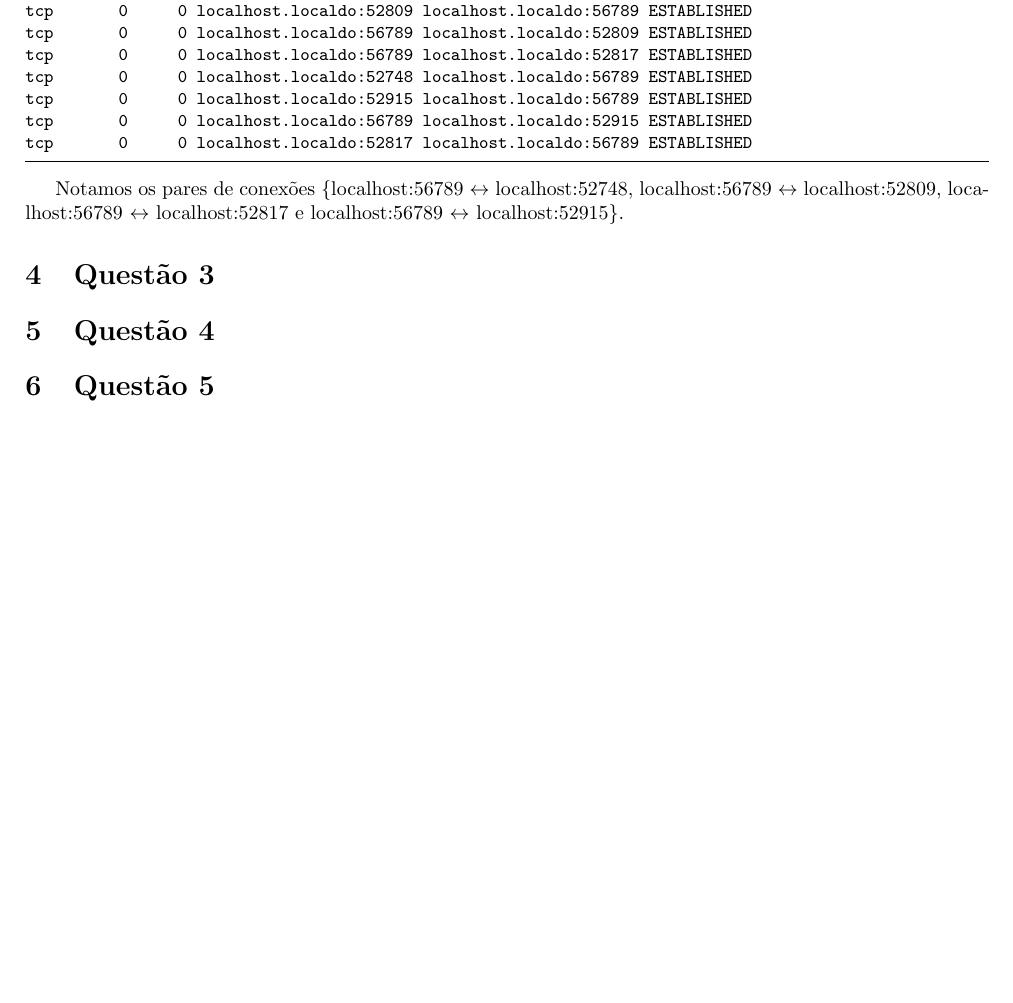
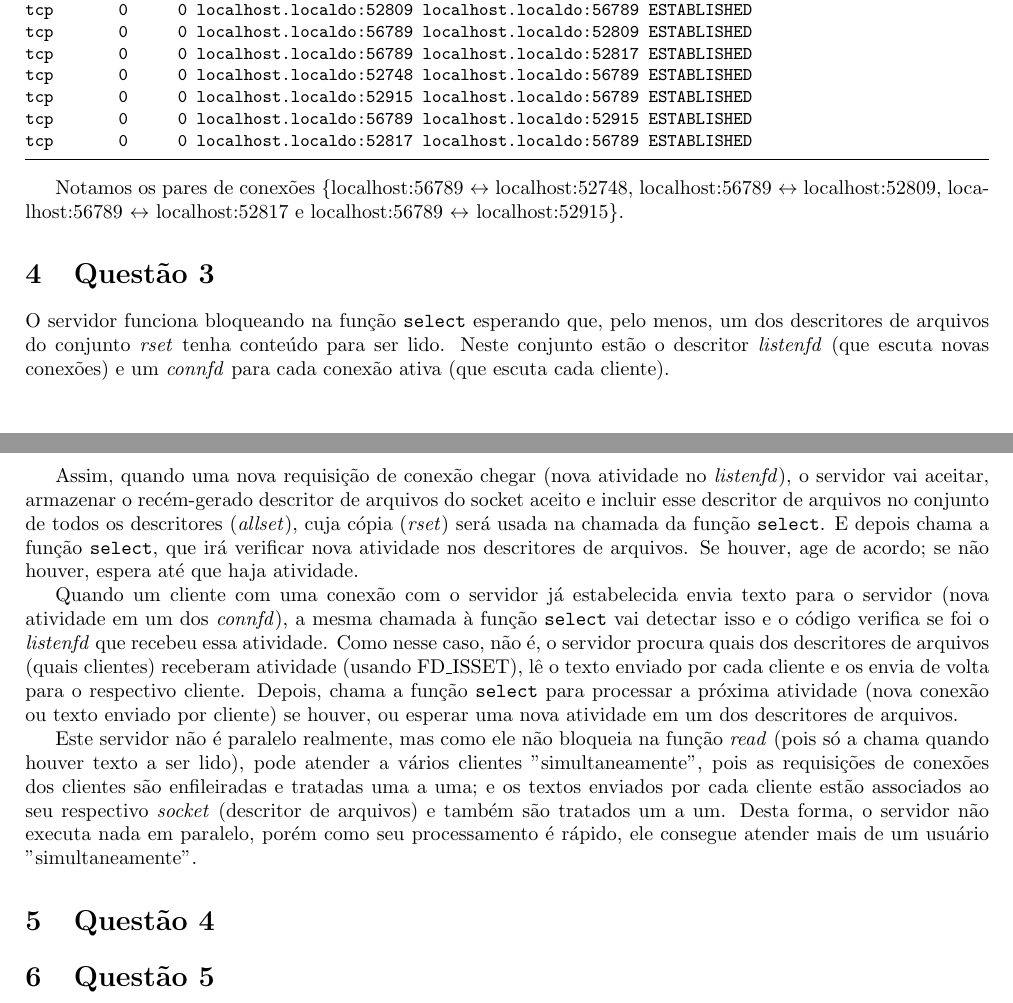
Before and after one commit to slackhideo/mc833, a LaTeX document (t5/tarefa5-ra093125-ra093175.tex): part of page 3 of 3 before the commit and two parts of pages 3 and 4 of 4 after it, the two joined at a grey line, cut so that both start at the same text, the shorter picture padded with empty space. Compiled offline with pdfLaTeX.

Commit message:
Questão 3

```diff
--- a/t5/tarefa5-ra093125-ra093175.tex
+++ b/t5/tarefa5-ra093125-ra093175.tex
@@ -201,6 +201,13 @@ tcp        0      0 localhost.localdo:52817 localhost.localdo:56789 ESTABLISHED
 Notamos os pares de conexões \{localhost:56789 $\leftrightarrow$ localhost:52748, localhost:56789 $\leftrightarrow$ localhost:52809, localhost:56789 $\leftrightarrow$ localhost:52817 e localhost:56789 $\leftrightarrow$ localhost:52915\}.
 
 \section{Questão 3}
+O servidor funciona bloqueando na função {\tt select} esperando que, pelo menos, um dos descritores de arquivos do conjunto \textit{rset} tenha conteúdo para ser lido. Neste conjunto estão o descritor \textit{listenfd} (que escuta novas conexões) e um \textit{connfd} para cada conexão ativa (que escuta cada cliente).
+
+Assim, quando uma nova requisição de conexão chegar (nova atividade no \textit{listenfd}), o servidor vai aceitar, armazenar o recém-gerado descritor de arquivos do socket aceito e incluir esse descritor de arquivos no conjunto de todos os descritores (\textit{allset}), cuja cópia (\textit{rset}) será usada na chamada da função {\tt select}. E depois chama a função {\tt select}, que irá verificar nova atividade nos descritores de arquivos. Se houver, age de acordo; se não houver, espera até que haja atividade.
+
+Quando um cliente com uma conexão com o servidor já estabelecida envia texto para o servidor (nova atividade em um dos \textit{connfd}), a mesma chamada à função {\tt select} vai detectar isso e o código verifica se foi o \textit{listenfd} que recebeu essa atividade. Como nesse caso, não é, o servidor procura quais dos descritores de arquivos (quais clientes) receberam atividade (usando FD\_ISSET), lê o texto enviado por cada cliente e os envia de volta para o respectivo cliente. Depois, chama a função {\tt select} para processar a próxima atividade (nova conexão ou texto enviado por cliente) se houver, ou esperar uma nova atividade em um dos descritores de arquivos.
+
+Este servidor não é paralelo realmente, mas como ele não bloqueia na função \textit{read} (pois só a chama quando houver texto a ser lido), pode atender a vários clientes "simultaneamente", pois as requisições de conexões dos clientes são enfileiradas e tratadas uma a uma; e os textos enviados por cada cliente estão associados ao seu respectivo \textit{socket} (descritor de arquivos) e também são tratados um a um. Desta forma, o servidor não executa nada em paralelo, porém como seu processamento é rápido, ele consegue atender mais de um usuário "simultaneamente".
 
 \section{Questão 4}
 
```
